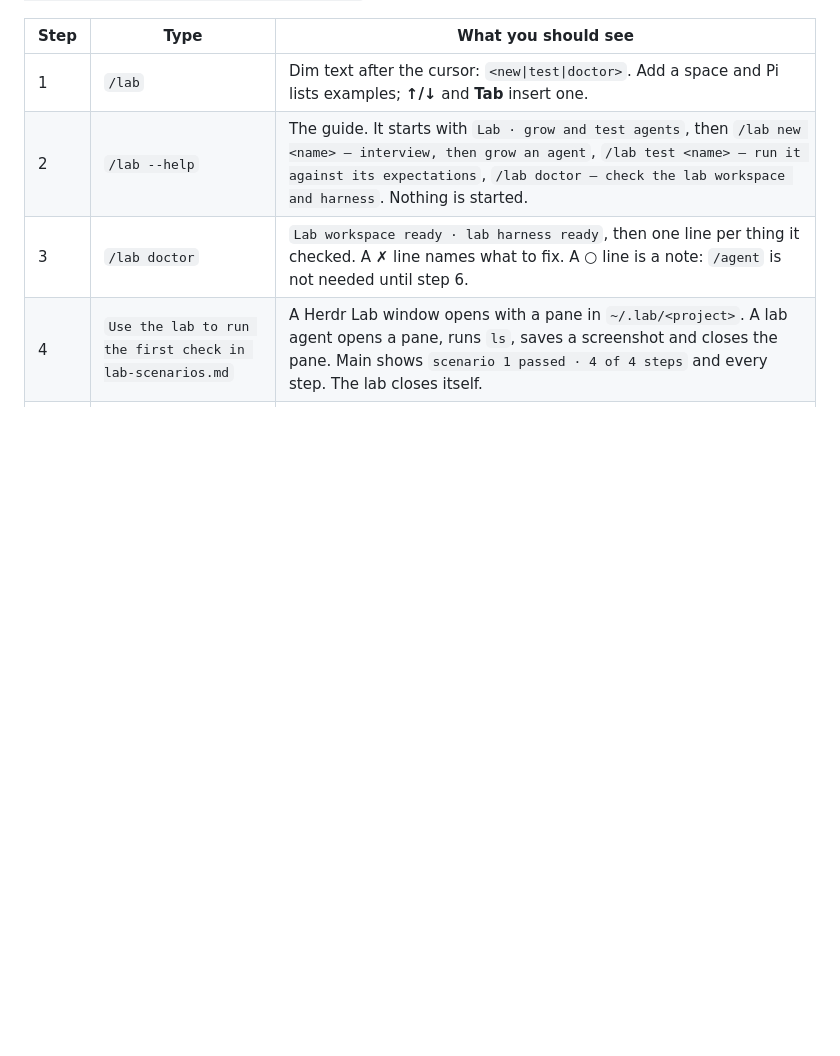
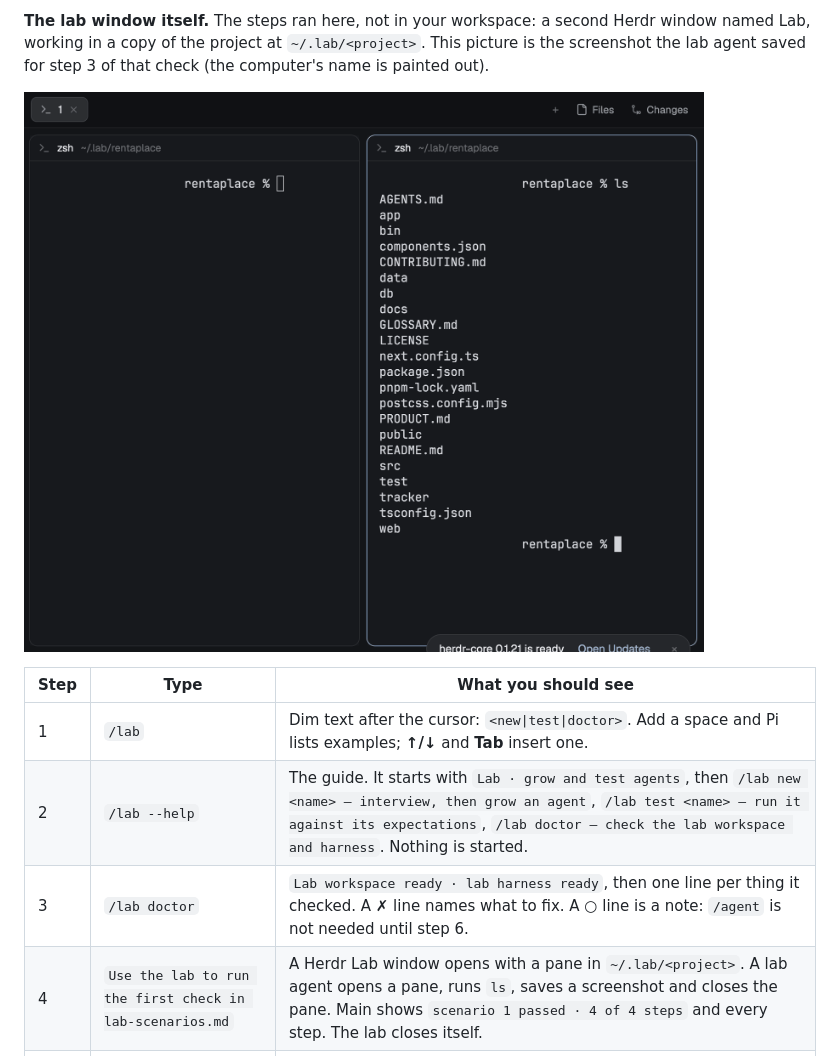
Before and after one commit to Aperezpe/herdr-pi-lab, a Markdown page: README.md, the part around one of its changes. Drawn GitHub-style; pictures changed too: docs/screenshots/lab-window.png (added); blank space fills up the shorter version.

Commit message:
README: real screenshots of each step, captured in a second Herdr window

```diff
--- a/README.md
+++ b/README.md
@@ -42,3 +57,6 @@ Work in a project of your own, or clone the sample project the video uses: `git
+**The lab window itself.** The steps ran here, not in your workspace: a second Herdr window named Lab, working in a copy of the project at `~/.lab/<project>`. This picture is the screenshot the lab agent saved for step 3 of that check (the computer's name is painted out).
+
+![The Herdr Lab window: two shell panes in ~/.lab/rentaplace, the right one showing the output of ls](docs/screenshots/lab-window.png)
 
 | Step | Type | What you should see |
 |---|---|---|
```
Also changed, not shown: other parts of README.md (+15 -0 lines), docs/screenshots/lab-check.png (added), docs/screenshots/lab-doctor.png (added), docs/screenshots/lab-hint.png (added).
